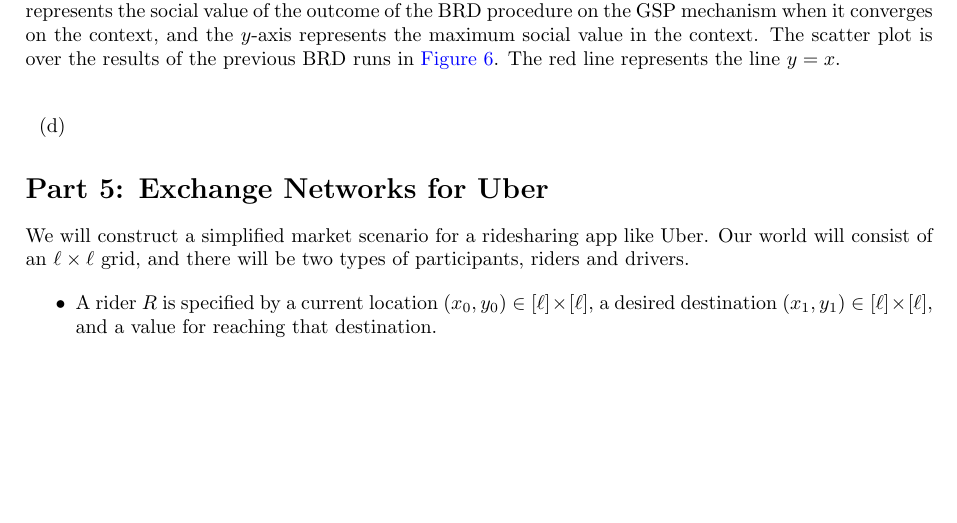
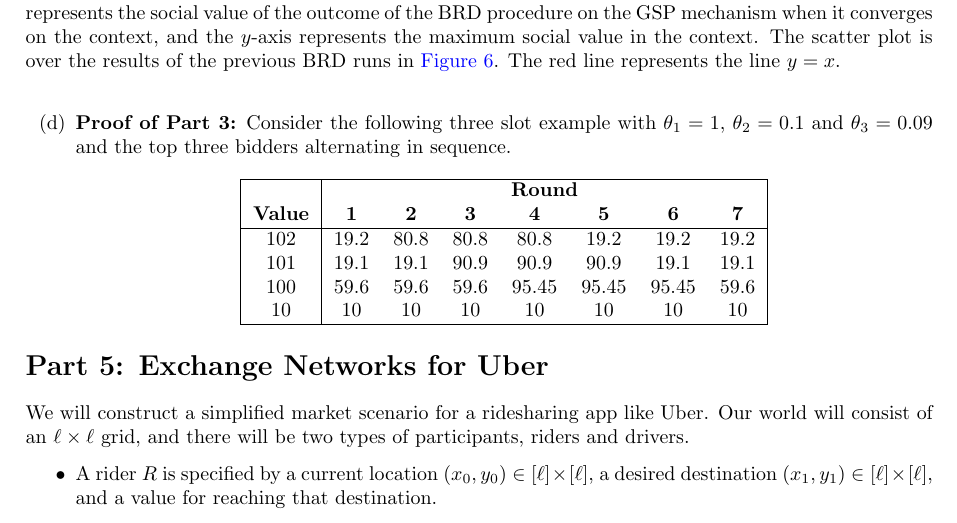
Before and after one commit to omerzohar1999/networks-and-markets-hw, a LaTeX problem sheet (Homework 3 Files/hw3.tex): part of page 13 of 21, cut so that both start at the same text, the shorter picture padded with empty space. Compiled offline with pdfLaTeX.

Commit message:
[hw3] adding table for Bonus 2d

```diff
--- a/Homework 3 Files/hw3.tex
+++ b/Homework 3 Files/hw3.tex
@@ -806,6 +806,21 @@
 
     \item
 
+    \textbf{Proof of Part 3:} Consider the following three slot example with $\theta_1 = 1$, $\theta_2 = 0.1$ and $\theta_3 = 0.09$ and the top three bidders alternating in sequence.
+
+    \begin{center}
+    \begin{tabular}{|c|ccccccc|}
+    \hline
+    & \multicolumn{7}{c|}{\textbf{Round}} \\
+    \textbf{Value} & \textbf{1} & \textbf{2} & \textbf{3} & \textbf{4} & \textbf{5} & \textbf{6} & \textbf{7} \\
+    \hline
+    102 & 19.2 & 80.8 & 80.8 & 80.8 & 19.2 & 19.2 & 19.2 \\
+    101 & 19.1 & 19.1 & 90.9 & 90.9 & 90.9 & 19.1 & 19.1 \\
+    100 & 59.6 & 59.6 & 59.6 & 95.45 & 95.45 & 95.45 & 59.6 \\
+    10 & 10 & 10 & 10 & 10 & 10 & 10 & 10 \\
+    \hline
+    \end{tabular}
+    \end{center}
 
 \end{enumerate}
 
```
Also changed, not shown: Homework 3 Files/hw3.pdf.
